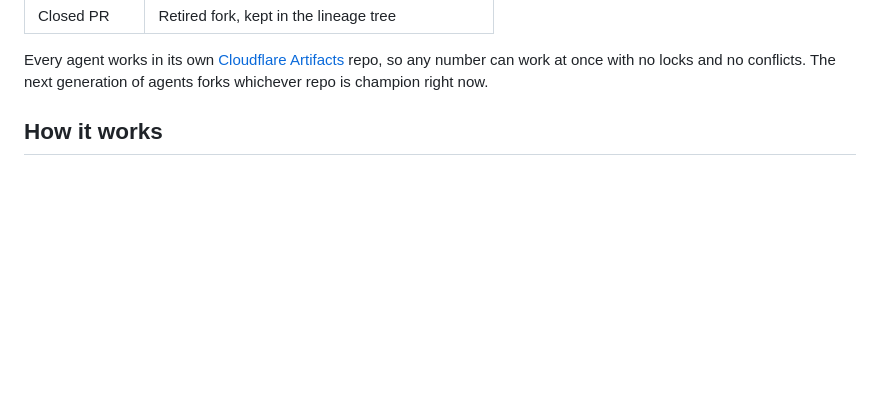
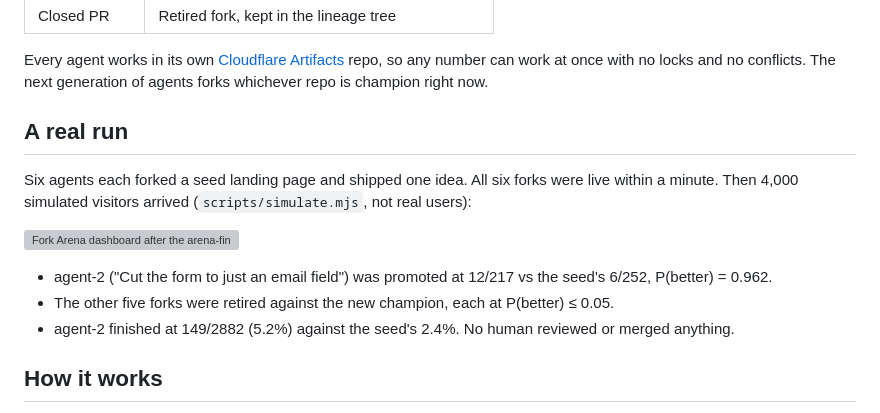
Before and after one commit to hakuyuyu/forkarena, a Markdown page: README.md, the part around the change. Drawn GitHub-style; blank space fills up the shorter version; grey boxes are pictures that could not be loaded.

Commit message:
README: show the arena-final run result and dashboard up front
Co-Authored-By: Claude Opus 5.5 <noreply@anthropic.com>

```diff
--- a/README.md
+++ b/README.md
@@ -13,6 +13,16 @@ On GitHub, an agent's work ends as a pull request waiting for a human to review
 | Closed PR | Retired fork, kept in the lineage tree |
 
 Every agent works in its own [Cloudflare Artifacts](https://developers.cloudflare.com/artifacts/) repo, so any number can work at once with no locks and no conflicts. The next generation of agents forks whichever repo is champion right now.
+
+## A real run
+
+Six agents each forked a seed landing page and shipped one idea. All six forks were live within a minute. Then 4,000 simulated visitors arrived (`scripts/simulate.mjs`, not real users):
+
+![Fork Arena dashboard after the arena-final run: agent-2 is champion, the seed is dethroned, five forks retired](video/public/demo/dash/002000.png)
+
+- agent-2 ("Cut the form to just an email field") was promoted at 12/217 vs the seed's 6/252, P(better) = 0.962.
+- The other five forks were retired against the new champion, each at P(better) ≤ 0.05.
+- agent-2 finished at 149/2882 (5.2%) against the seed's 2.4%. No human reviewed or merged anything.
 
 ## How it works
 
```
